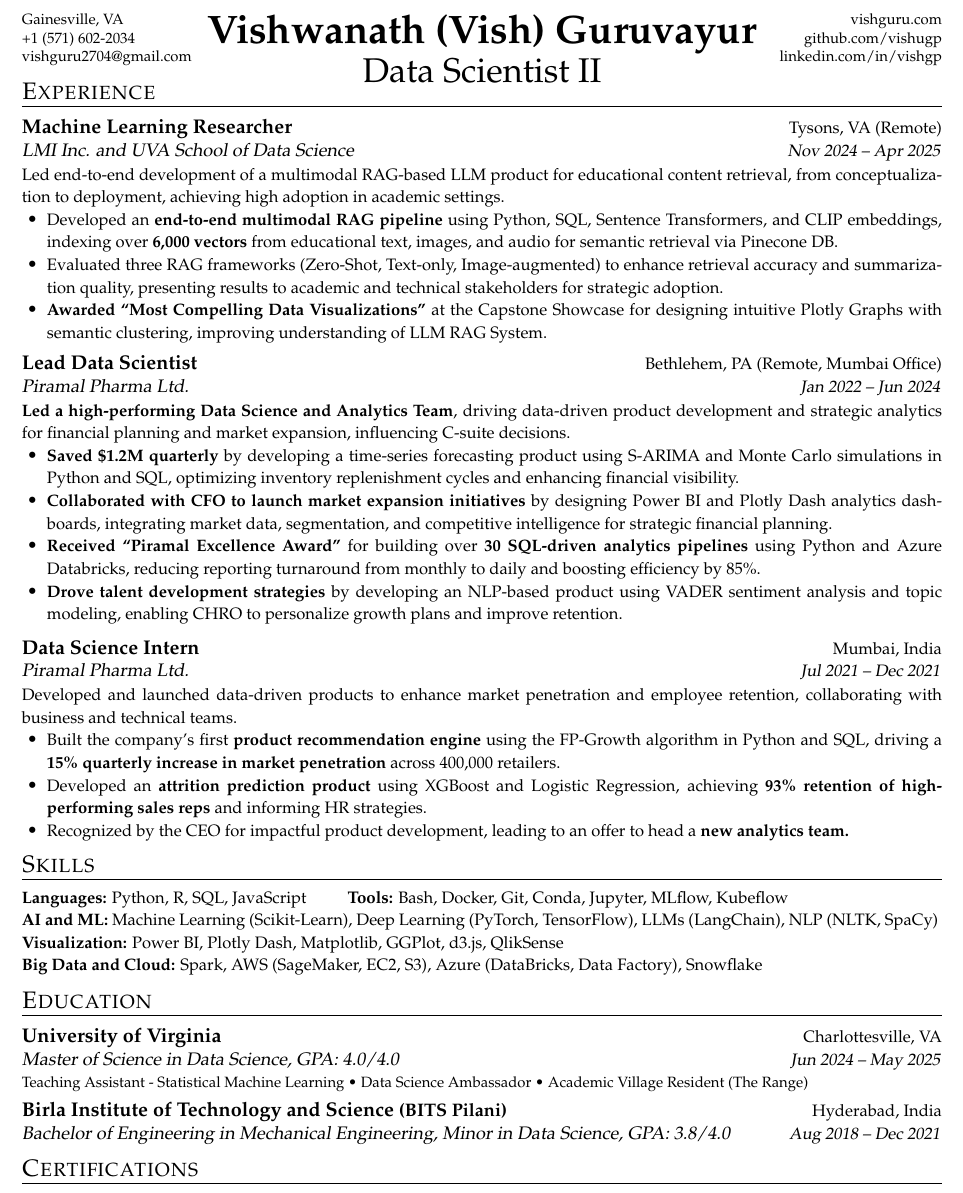
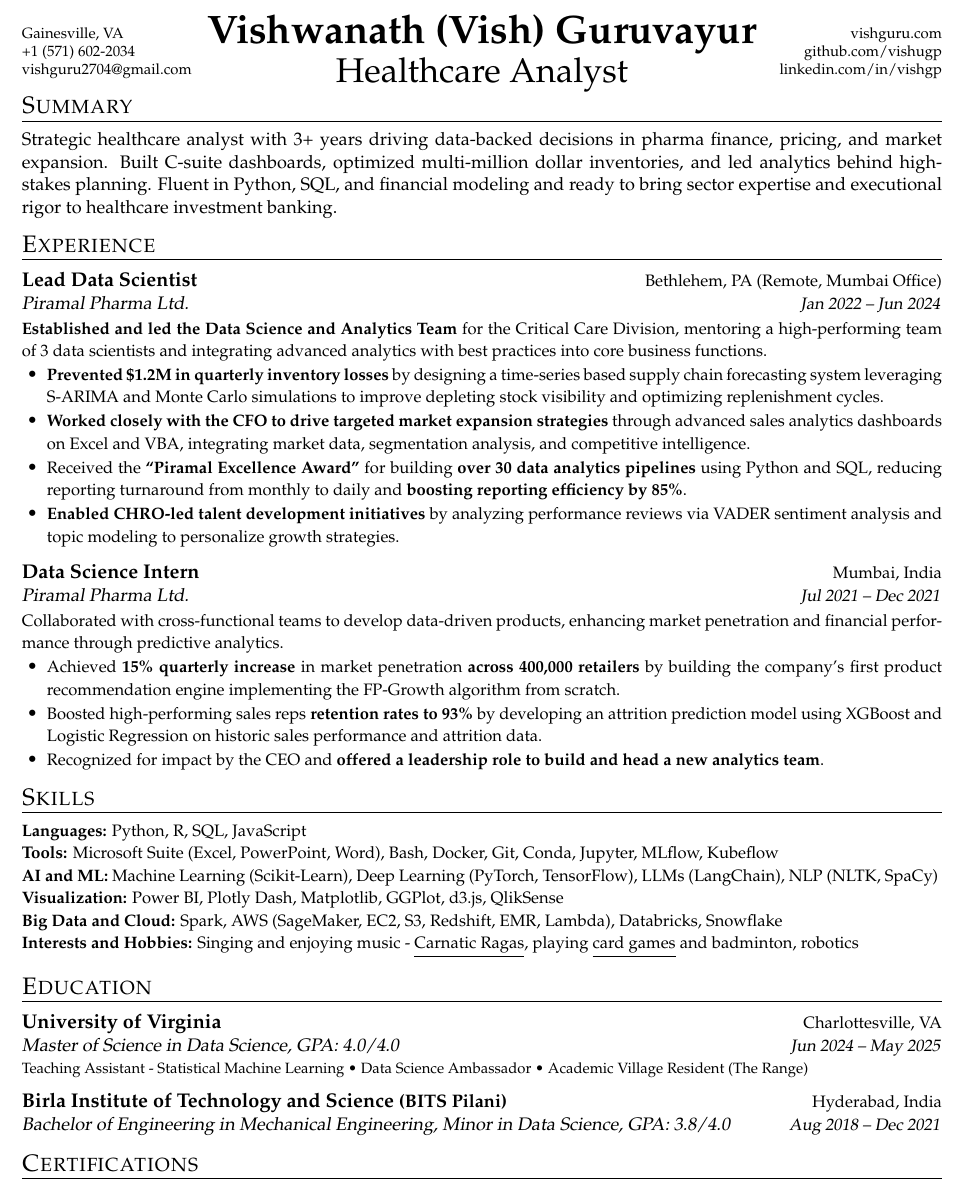
Before and after one commit to vishugp/Resume, a LaTeX document (accenture_bda.tex): part of the page, cut so that both start at the same text. Compiled offline with pdfLaTeX.

Commit message:
Updates from Overleaf

```diff
--- a/accenture_bda.tex
+++ b/accenture_bda.tex
@@ -82,7 +82,7 @@
 \def\email{vishguru2704@gmail.com}
 \def\LinkedIn{vishgp}
 \def\github{vishugp}
-\def\role{Data Scientist II}
+\def\role{Healthcare Analyst}
 
 
 \begin{center}
@@ -112,6 +112,17 @@
     \end{minipage}
 \end{tabular*}
 
+\vspace{-9pt}
+\section{\Large{Summary}}
+\vspace{3pt}
+\justifying{
+
+    Strategic healthcare analyst with 3+ years driving data-backed decisions in pharma finance, pricing, and market expansion. Built C-suite dashboards, optimized multi-million dollar inventories, and led analytics behind high-stakes planning. Fluent in Python, SQL, and financial modeling and ready to bring sector expertise and executional rigor to healthcare investment banking.
+
+}
+
+
+
 
 %----------- PROFESSIONAL EXPERIENCE -----------
 \vspace{-9pt}
@@ -119,34 +130,56 @@
 \vspace{3pt}
 \resumeSubHeadingListStart
 
-\resumeSubheading
-    {Machine Learning Researcher}
-    {Tysons, VA (Remote)}
-    {LMI Inc. and UVA School of Data Science}
-    {Nov 2024 -- Apr 2025}
-\vspace{1pt}
-\resumeItem{Led end-to-end development of a multimodal RAG-based LLM product for educational content retrieval, from conceptualization to deployment, achieving high adoption in academic settings.}
-\resumeItemListStart
-\resumeItem{Developed an \textbf{end-to-end multimodal RAG pipeline} using Python, SQL, Sentence Transformers, and CLIP embeddings, indexing over \textbf{6,000 vectors} from educational text, images, and audio for semantic retrieval via Pinecone DB.}
-\resumeItem{Evaluated three RAG frameworks (Zero-Shot, Text-only, Image-augmented) to enhance retrieval accuracy and summarization quality, presenting results to academic and technical stakeholders for strategic adoption.}
-\resumeItem{\textbf{Awarded “Most Compelling Data Visualizations”} at the Capstone Showcase for designing intuitive Plotly Graphs with semantic clustering, improving  understanding of LLM RAG System.}
-\resumeItemListEnd
+% \resumeSubheading
+%     {Machine Learning Researcher}
+%     {Tysons, VA (Remote)}
+%     {LMI Inc. and UVA School of Data Science}
+%     {Nov 2024 -- Apr 2025}
+% \vspace{1pt}
+% \resumeItem{Led end-to-end development of a multimodal RAG-based LLM product for educational content retrieval, from conceptualization to deployment, achieving high adoption in academic settings.}
+% \resumeItemListStart
+% \resumeItem{Developed an \textbf{end-to-end multimodal RAG pipeline} using Python, SQL, Sentence Transformers, and CLIP embeddings, indexing over \textbf{6,000 vectors} from educational text, images, and audio for semantic retrieval via Pinecone DB.}
+% \resumeItem{Evaluated three RAG frameworks (Zero-Shot, Text-only, Image-augmented) to enhance retrieval accuracy and summarization quality, presenting results to academic and technical stakeholders for strategic adoption.}
+% \resumeItem{\textbf{Awarded “Most Compelling Data Visualizations”} at the Capstone Showcase for designing intuitive Plotly Graphs with semantic clustering, improving  understanding of LLM RAG System.}
+% \resumeItemListEnd
 
-\vspace{-3pt}
+% \vspace{-3pt}
 \resumeSubheading
     {Lead Data Scientist}
     {Bethlehem, PA (Remote, Mumbai Office)}
     {Piramal Pharma Ltd.}
     {Jan 2022 -- Jun 2024}
 \vspace{1pt}
-\resumeItem{\textbf{Led a high-performing Data Science and Analytics Team}, driving data-driven product development and strategic analytics for financial planning and market expansion, influencing C-suite decisions.}
+\resumeItem{\textbf{Established and led the Data Science and Analytics Team} for the Critical Care Division, mentoring a high-performing team of 3 data scientists and integrating advanced analytics with best practices into core business functions.}
 \resumeItemListStart
-\resumeItem{\textbf{Saved \$1.2M quarterly} by developing a time-series forecasting product using S-ARIMA and Monte Carlo simulations in Python and SQL, optimizing inventory replenishment cycles and enhancing financial visibility.}
-\resumeItem{\textbf{Collaborated with CFO to launch market expansion initiatives} by designing Power BI and Plotly Dash analytics dashboards, integrating market data, segmentation, and competitive intelligence for strategic financial planning.}
-\resumeItem{\textbf{Received “Piramal Excellence Award”} for building over \textbf{30 SQL-driven analytics pipelines} using Python and Azure Databricks, reducing reporting turnaround from monthly to daily and boosting efficiency by 85\%.}
-\resumeItem{\textbf{Drove talent development strategies} by developing an NLP-based product using VADER sentiment analysis and topic modeling, enabling CHRO to personalize growth plans and improve retention.}
+\resumeItem{\textbf{Prevented \$1.2M in quarterly inventory losses} by designing a time-series based supply chain forecasting system leveraging S-ARIMA and Monte Carlo simulations to improve depleting stock visibility and optimizing replenishment cycles.}
+
+
+% \resumeItem{Created end-to-end executive dashboards employing competitive benchmarking and segmentation analysis, identifying growth opportunities, \textbf{influencing long-term strategic planning at the C-suite level.}}
+% \resumeItem{Developed end-to-end executive dashboards using market data, competitive benchmarking and segmentation analysis, identifying growth opportunities and \textbf{informing strategic planning at the CFO and CEO levels.}}
+% \resumeItem{Developed executive analytics dashboards integrating market data with competitive intelligence and segmentation insights, \textbf{empowering the CFO to launch market expansion initiatives and refine strategy across key regions and product lines.}}
+% \resumeItem{\textbf{Empowered the CFO to drive targeted market expansion strategies} through advanced sales analytics dashboards combining market data with segmentation analysis and competitive intelligence.}
+\resumeItem{\textbf{Worked closely with the CFO to drive targeted market expansion strategies} through advanced sales analytics dashboards on Excel and VBA, integrating market data, segmentation analysis, and competitive intelligence.}
+
+
+% \resumeItem{Engineered \textsl{\textbf{over 30 Data and ML pipelines}} with Python and SQL for critical analytical reports, reducing manual workload by 85\% and enabling real-time insights \textbf{{for faster, more accurate actionable insights.}}}
+% \resumeItem{Engineered \textbf{over 30 data analytics pipelines} using Python and Azure Databricks, reducing reporting turnaround across business functions from monthly to daily and \textbf{improving manual reporting efficiency by 85\%.}}
+\resumeItem{Received the \textbf{“Piramal Excellence Award”} for building \textbf{over 30 data analytics pipelines} using Python and SQL, reducing   reporting turnaround from monthly to daily and \textbf{boosting reporting efficiency by 85\%}.}
+
+
+
+
+% \resumeItem{Built an NLP model with VADER and TextBlob to analyze employee performance reviews, enabling HR to assign targeted development plans and improve employee retention.}
+% \resumeItem{Enabled personalized employee growth strategies by analyzing performance reviews using Text Sentiment Analytics model built with VADER and Topic Modelling, \textbf{driving CHRO's talent development strategies.}}
+\resumeItem{\textbf{Enabled CHRO-led talent development initiatives} by analyzing performance reviews via VADER sentiment analysis and topic modeling to personalize growth strategies.}
+
+% \resumeItem{\textbf{Collaborated closely with senior leadership} to translate business challenges into data-driven strategies, improving strategic decision-making and boosting operational efficiency.}
+% \resumeItem{Built an \textbf{NLP sentiment analysis model} using VADER and TextBlob to analyze employee performance reviews, identifying key improvement areas and shaping HR leadership’s talent development and retention strategies.}
+
+
+
+% \resumeItem{Introduced \textbf{Predictive Modeling} for streamlining financial planning, market analysis, and supply chain operations, \textsl{\textbf{driving a 40\% efficiency gain}} in processes and enhancing visibility into inefficiencies and optimization opportunities.}
 \resumeItemListEnd
-
 \vspace{-1pt}
 \resumeSubheading
     {Data Science Intern}
@@ -154,11 +187,11 @@
     {Piramal Pharma Ltd.}
     {Jul 2021 -- Dec 2021}
 \vspace{1pt}
-\resumeItem{Developed and launched data-driven products to enhance market penetration and employee retention, collaborating with business and technical teams.}
+\resumeItem{Collaborated with cross-functional teams to develop data-driven products, enhancing market penetration and financial performance through predictive analytics.}
 \resumeItemListStart
-\resumeItem{Built the company’s first \textbf{product recommendation engine} using the FP-Growth algorithm in Python and SQL, driving a \textbf{15\% quarterly increase in market penetration} across 400,000 retailers.}
-\resumeItem{Developed an \textbf{attrition prediction product} using XGBoost and Logistic Regression, achieving \textbf{93\% retention of high-performing sales reps} and informing HR strategies.}
-\resumeItem{Recognized by the CEO for impactful product development, leading to an offer to head a \textbf{new analytics team.}}
+\resumeItem{Achieved \textbf{15\% quarterly increase} in market penetration \textbf{across 400,000 retailers} by building the company's first product recommendation engine implementing the FP-Growth algorithm from scratch.}
+\resumeItem{Boosted high-performing sales reps \textbf{retention rates to 93\%} by developing an attrition prediction model using XGBoost and Logistic Regression on historic sales performance and attrition data.}
+\resumeItem{Recognized for impact by the CEO and \textbf{offered a leadership role to build and head a new analytics team}.}
 \resumeItemListEnd
 \resumeSubHeadingListEnd
 
@@ -180,8 +213,11 @@
         \small{Python, R, SQL, JavaScript}
         % \hfill
         \hspace{0.7cm}
+        }
+
+        \item{
         {\fontseries{b}\fontsize{10.2pt}{13pt}\selectfont{Tools:}}
-        \small{Bash, Docker, Git, Conda, Jupyter, MLflow, Kubeflow}
+        \small{Microsoft Suite (Excel, PowerPoint, Word), Bash, Docker, Git, Conda, Jupyter, MLflow, Kubeflow}
         }
 
         % /, JavaScript, C++, MATLAB, Scala, Julia
@@ -208,14 +244,14 @@
 
     \item{
         \small{\textbf{Big Data and Cloud:}}
-        \small{Spark, AWS (SageMaker, EC2, S3), Azure (DataBricks, Data Factory), Snowflake}
+        \small{Spark, AWS (SageMaker, EC2, S3, Redshift, EMR, Lambda), Databricks, Snowflake}
         }
 
 
-    % \item{
-    % \small{\textbf{Interests and Hobbies:}}
-    % \small{Singing and enjoying music - \href{https://vishuragams.pages.dev}{\underline{Carnatic Ragas}}, playing \href{https://vishugp.github.io/Thuruppu/}{\underline{card games}} and badminton, robotics}
-    % }
+    \item{
+    \small{\textbf{Interests and Hobbies:}}
+    \small{Singing and enjoying music - \href{https://vishuragams.pages.dev}{\underline{Carnatic Ragas}}, playing \href{https://vishugp.github.io/Thuruppu/}{\underline{card games}} and badminton, robotics}
+    }
 \end{itemize}
 
 
@@ -255,7 +291,7 @@
 
 
 \resumeSubHeadingListEnd
-\vspace{-8pt}
+\vspace{-18pt}
 \resumeSubHeadingListStart
 \resumeSubheading
     {Birla Institute of Technology and Science \normalsize{(BITS Pilani)}}{Hyderabad, India}
```
